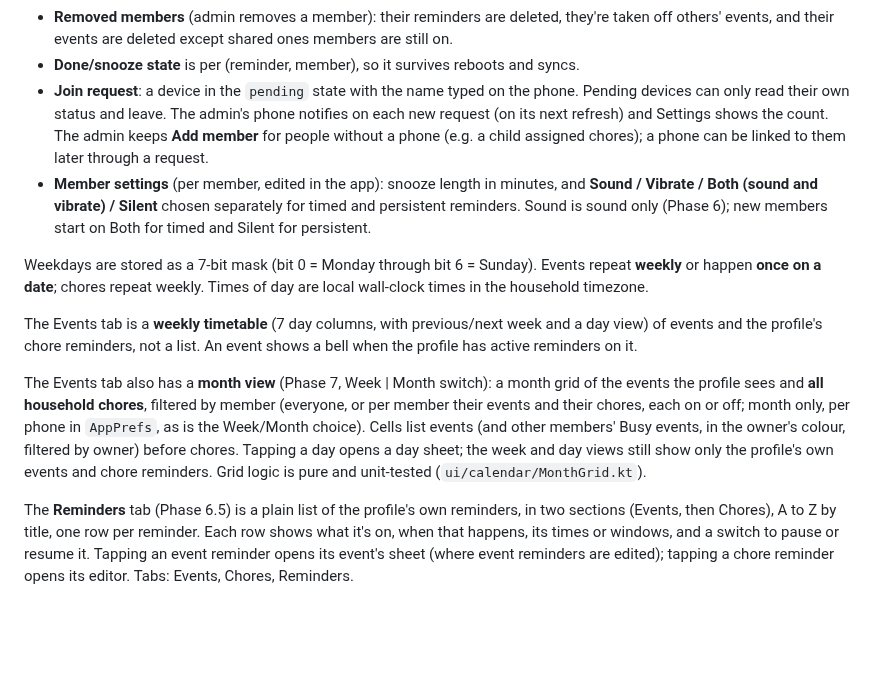
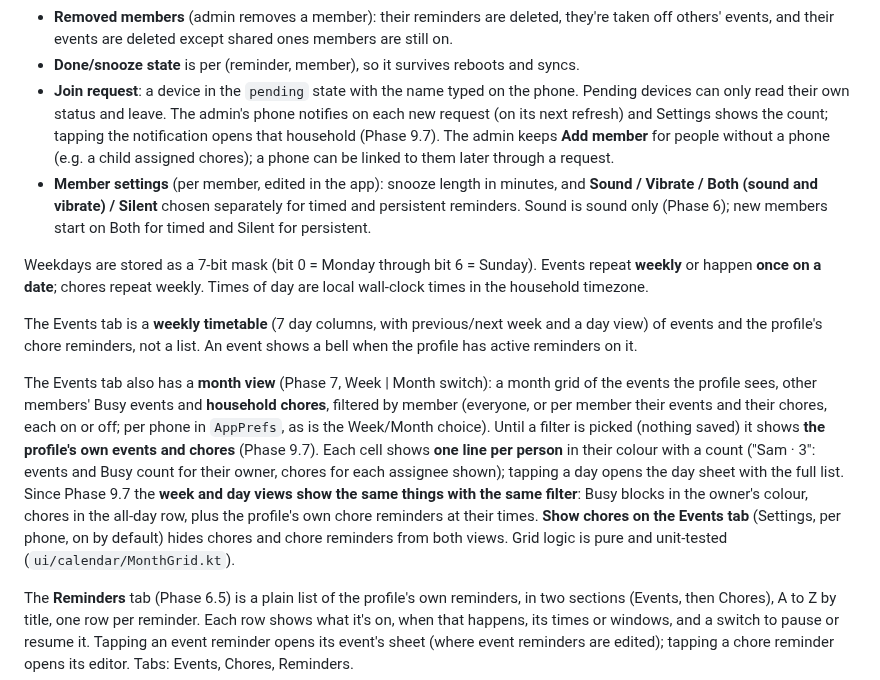
Before and after one commit to Soulmanyes/everyday-app, a Markdown page: CLAUDE.md, the part around the change. GitHub-like rendering; blank space fills up the shorter version.

Commit message:
docs: Phase 9.7 views and join notifications
Co-Authored-By: Claude Opus 5.5 <noreply@anthropic.com>

```diff
--- a/CLAUDE.md
+++ b/CLAUDE.md
@@ -57,14 +57,14 @@ See `ROADMAP.md` for planned features and their order.
 - Per person per event there is at most one timed and one persistent reminder.
 - **Removed members** (admin removes a member): their reminders are deleted, they're taken off others' events, and their events are deleted except shared ones members are still on.
 - **Done/snooze state** is per (reminder, member), so it survives reboots and syncs.
-- **Join request**: a device in the `pending` state with the name typed on the phone. Pending devices can only read their own status and leave. The admin's phone notifies on each new request (on its next refresh) and Settings shows the count. The admin keeps **Add member** for people without a phone (e.g. a child assigned chores); a phone can be linked to them later through a request.
+- **Join request**: a device in the `pending` state with the name typed on the phone. Pending devices can only read their own status and leave. The admin's phone notifies on each new request (on its next refresh) and Settings shows the count; tapping the notification opens that household (Phase 9.7). The admin keeps **Add member** for people without a phone (e.g. a child assigned chores); a phone can be linked to them later through a request.
 - **Member settings** (per member, edited in the app): snooze length in minutes, and **Sound / Vibrate / Both (sound and vibrate) / Silent** chosen separately for timed and persistent reminders. Sound is sound only (Phase 6); new members start on Both for timed and Silent for persistent.
 
 Weekdays are stored as a 7-bit mask (bit 0 = Monday through bit 6 = Sunday). Events repeat **weekly** or happen **once on a date**; chores repeat weekly. Times of day are local wall-clock times in the household timezone.
 
 The Events tab is a **weekly timetable** (7 day columns, with previous/next week and a day view) of events and the profile's chore reminders, not a list. An event shows a bell when the profile has active reminders on it.
 
-The Events tab also has a **month view** (Phase 7, Week | Month switch): a month grid of the events the profile sees and **all household chores**, filtered by member (everyone, or per member their events and their chores, each on or off; month only, per phone in `AppPrefs`, as is the Week/Month choice). Cells list events (and other members' Busy events, in the owner's colour, filtered by owner) before chores. Tapping a day opens a day sheet; the week and day views still show only the profile's own events and chore reminders. Grid logic is pure and unit-tested (`ui/calendar/MonthGrid.kt`).
+The Events tab also has a **month view** (Phase 7, Week | Month switch): a month grid of the events the profile sees, other members' Busy events and **household chores**, filtered by member (everyone, or per member their events and their chores, each on or off; per phone in `AppPrefs`, as is the Week/Month choice). Until a filter is picked (nothing saved) it shows **the profile's own events and chores** (Phase 9.7). Each cell shows **one line per person** in their colour with a count ("Sam · 3": events and Busy count for their owner, chores for each assignee shown); tapping a day opens the day sheet with the full list. Since Phase 9.7 the **week and day views show the same things with the same filter**: Busy blocks in the owner's colour, chores in the all-day row, plus the profile's own chore reminders at their times. **Show chores on the Events tab** (Settings, per phone, on by default) hides chores and chore reminders from both views. Grid logic is pure and unit-tested (`ui/calendar/MonthGrid.kt`).
 
 The **Reminders** tab (Phase 6.5) is a plain list of the profile's own reminders, in two sections (Events, then Chores), A to Z by title, one row per reminder. Each row shows what it's on, when that happens, its times or windows, and a switch to pause or resume it. Tapping an event reminder opens its event's sheet (where event reminders are edited); tapping a chore reminder opens its editor. Tabs: Events, Chores, Reminders.
 
```
Also changed, not shown: ROADMAP.md (+6 -6 lines).
